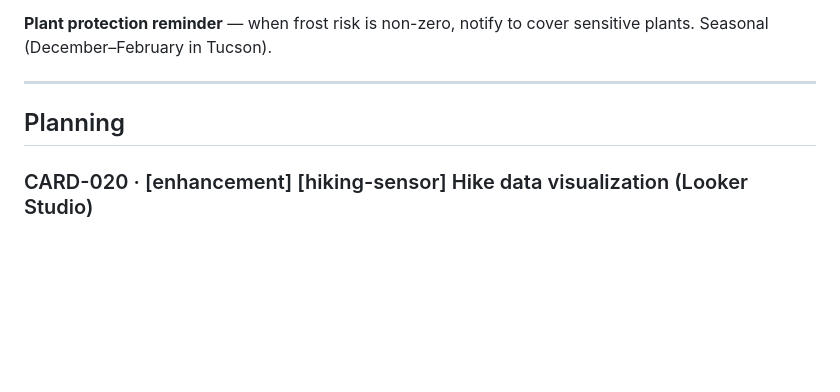
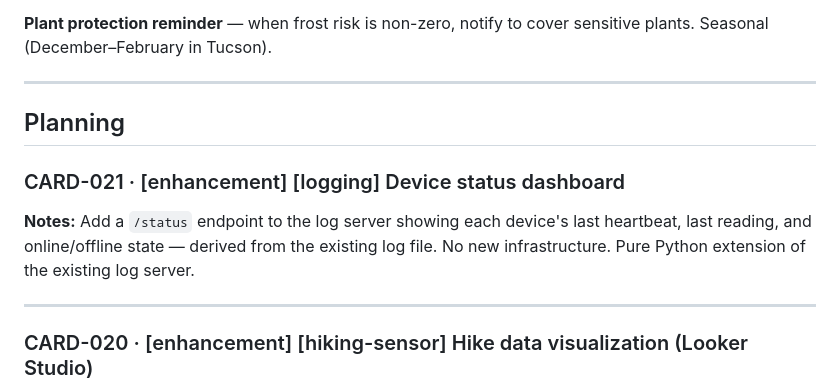
Before and after one commit to joscthomas/jctsh, a Markdown page: backlog.md, the part around the change. Drawn GitHub-style; blank space fills up the shorter version.

Commit message:
backlog: add CARD-021 device status dashboard
Co-Authored-By: Claude Sonnet 4.6 <noreply@anthropic.com>

```diff
--- a/backlog.md
+++ b/backlog.md
@@ -135,6 +135,11 @@ Trail elevation makes frost far more likely than at home — the Santa Catalinas
 
 ## Planning
 
+### CARD-021 · [enhancement] [logging] Device status dashboard
+**Notes:** Add a `/status` endpoint to the log server showing each device's last heartbeat, last reading, and online/offline state — derived from the existing log file. No new infrastructure. Pure Python extension of the existing log server.
+
+---
+
 ### CARD-020 · [enhancement] [hiking-sensor] Hike data visualization (Looker Studio)
 **Notes:** Build a Google Looker Studio dashboard connected to the GPS Track and Environmental Data Google Sheets. GPS route on a map, sensor readings (temp/humidity/pressure/battery) over hike duration. Review-after-the-fact use case — no real-time requirement. No new infrastructure needed.
 
```
